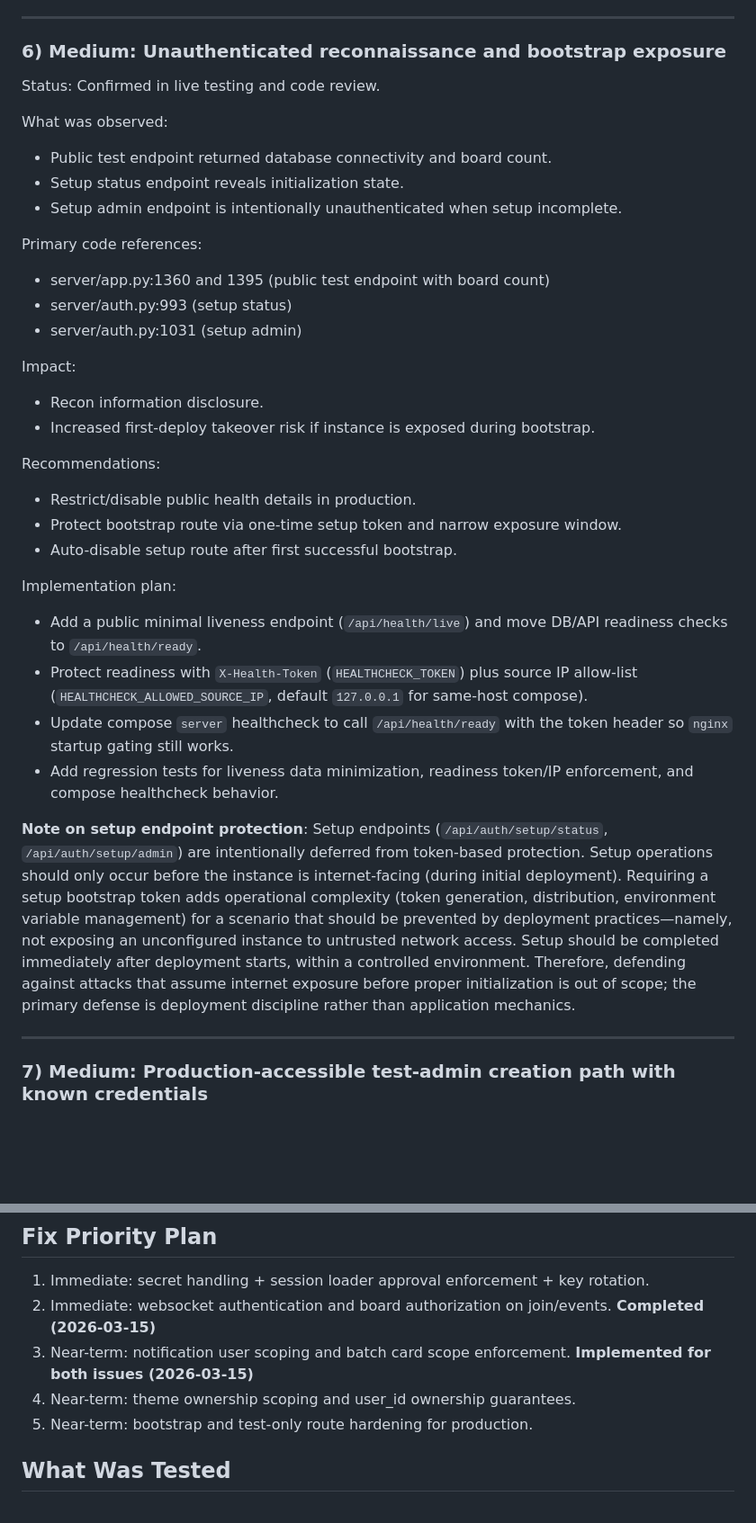
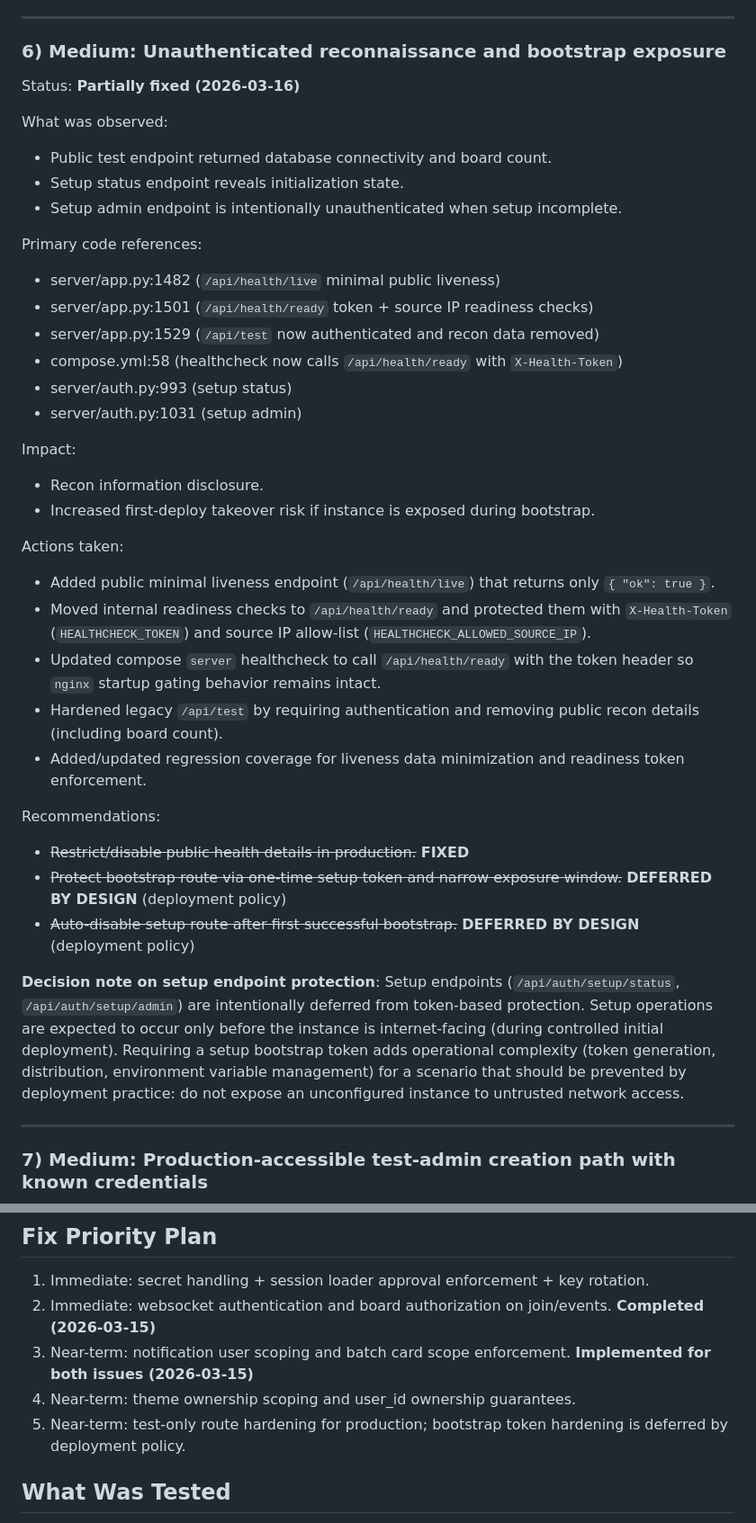
Before and after one commit to samcorky/aft, a Markdown page: security review.md, 2 parts joined by grey strips. Shown at 90% size. GitHub-like rendering; blank space fills up the shorter version.

Commit message:
Update security review for point 6.

```diff
--- a/security review.md
+++ b/security review.md
@@ -180,7 +180,7 @@ Recommendations:
 ---
 
 ### 6) Medium: Unauthenticated reconnaissance and bootstrap exposure
-Status: Confirmed in live testing and code review.
+Status: **Partially fixed (2026-03-16)**
 
 What was observed:
 - Public test endpoint returned database connectivity and board count.
@@ -188,7 +188,10 @@ What was observed:
 - Setup admin endpoint is intentionally unauthenticated when setup incomplete.
 
 Primary code references:
-- server/app.py:1360 and 1395 (public test endpoint with board count)
+- server/app.py:1482 (`/api/health/live` minimal public liveness)
+- server/app.py:1501 (`/api/health/ready` token + source IP readiness checks)
+- server/app.py:1529 (`/api/test` now authenticated and recon data removed)
+- compose.yml:58 (healthcheck now calls `/api/health/ready` with `X-Health-Token`)
 - server/auth.py:993 (setup status)
 - server/auth.py:1031 (setup admin)
 
@@ -196,18 +199,19 @@ Impact:
 - Recon information disclosure.
 - Increased first-deploy takeover risk if instance is exposed during bootstrap.
 
+Actions taken:
+- Added public minimal liveness endpoint (`/api/health/live`) that returns only `{ "ok": true }`.
+- Moved internal readiness checks to `/api/health/ready` and protected them with `X-Health-Token` (`HEALTHCHECK_TOKEN`) and source IP allow-list (`HEALTHCHECK_ALLOWED_SOURCE_IP`).
+- Updated compose `server` healthcheck to call `/api/health/ready` with the token header so `nginx` startup gating behavior remains intact.
+- Hardened legacy `/api/test` by requiring authentication and removing public recon details (including board count).
+- Added/updated regression coverage for liveness data minimization and readiness token enforcement.
+
 Recommendations:
-- Restrict/disable public health details in production.
-- Protect bootstrap route via one-time setup token and narrow exposure window.
-- Auto-disable setup route after first successful bootstrap.
+- ~~Restrict/disable public health details in production.~~ **FIXED**
+- ~~Protect bootstrap route via one-time setup token and narrow exposure window.~~ **DEFERRED BY DESIGN** (deployment policy)
+- ~~Auto-disable setup route after first successful bootstrap.~~ **DEFERRED BY DESIGN** (deployment policy)
 
-Implementation plan:
-- Add a public minimal liveness endpoint (`/api/health/live`) and move DB/API readiness checks to `/api/health/ready`.
-- Protect readiness with `X-Health-Token` (`HEALTHCHECK_TOKEN`) plus source IP allow-list (`HEALTHCHECK_ALLOWED_SOURCE_IP`, default `127.0.0.1` for same-host compose).
-- Update compose `server` healthcheck to call `/api/health/ready` with the token header so `nginx` startup gating still works.
-- Add regression tests for liveness data minimization, readiness token/IP enforcement, and compose healthcheck behavior.
-
-**Note on setup endpoint protection**: Setup endpoints (`/api/auth/setup/status`, `/api/auth/setup/admin`) are intentionally deferred from token-based protection. Setup operations should only occur before the instance is internet-facing (during initial deployment). Requiring a setup bootstrap token adds operational complexity (token generation, distribution, environment variable management) for a scenario that should be prevented by deployment practices—namely, not exposing an unconfigured instance to untrusted network access. Setup should be completed immediately after deployment starts, within a controlled environment. Therefore, defending against attacks that assume internet exposure before proper initialization is out of scope; the primary defense is deployment discipline rather than application mechanics.
+**Decision note on setup endpoint protection**: Setup endpoints (`/api/auth/setup/status`, `/api/auth/setup/admin`) are intentionally deferred from token-based protection. Setup operations are expected to occur only before the instance is internet-facing (during controlled initial deployment). Requiring a setup bootstrap token adds operational complexity (token generation, distribution, environment variable management) for a scenario that should be prevented by deployment practice: do not expose an unconfigured instance to untrusted network access.
 
 ---
 
@@ -256,7 +260,7 @@ Recommendations:
 2. Immediate: websocket authentication and board authorization on join/events. **Completed (2026-03-15)**
 3. Near-term: notification user scoping and batch card scope enforcement. **Implemented for both issues (2026-03-15)**
 4. Near-term: theme ownership scoping and user_id ownership guarantees.
-5. Near-term: bootstrap and test-only route hardening for production.
+5. Near-term: test-only route hardening for production; bootstrap token hardening is deferred by deployment policy.
 
 ## What Was Tested
 - Confirmed tested directly:
```
